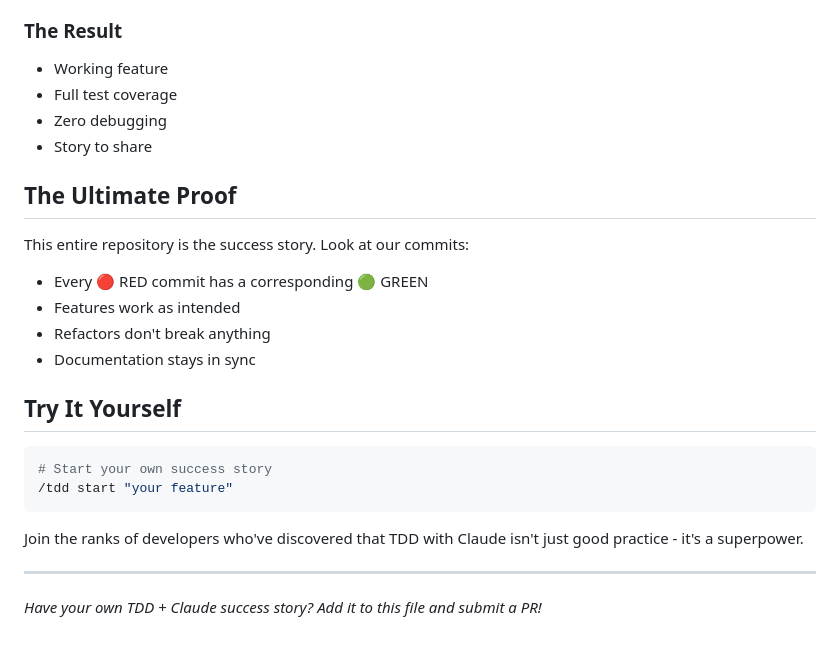
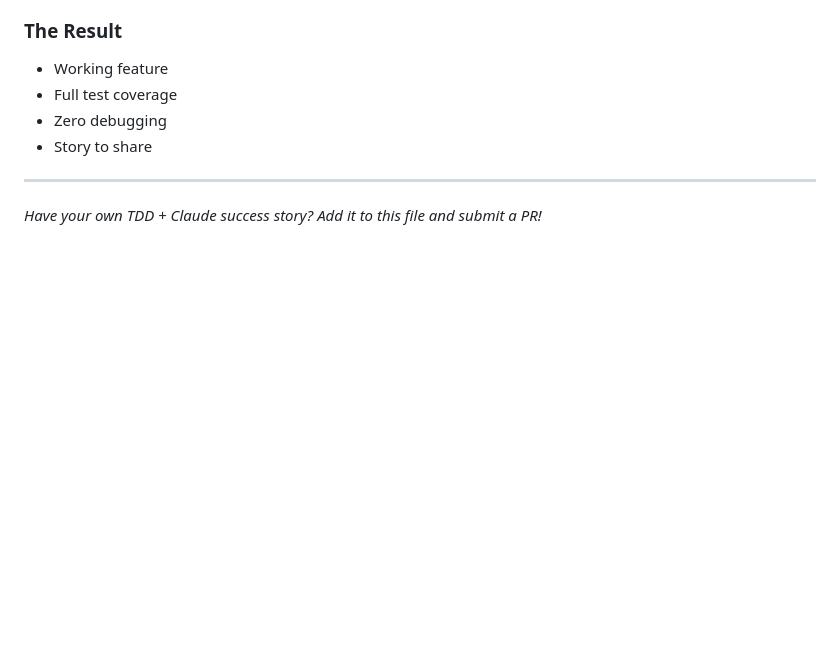
Before and after one commit to jflournoy/phd-unemployment-model, a Markdown page: docs/TDD_SUCCESS_STORIES.md, the part around the change. GitHub-like rendering; blank space fills up the shorter version.

Commit message:
docs: remove redundant content from TDD_SUCCESS_STORIES
- Removed self-referential 'Ultimate Proof' section
- Removed duplicate 'Try It Yourself' section
- Kept the actual success stories and structure intact

Co-Authored-By: Claude <noreply@anthropic.com>

````diff
--- a/docs/TDD_SUCCESS_STORIES.md
+++ b/docs/TDD_SUCCESS_STORIES.md
@@ -180,23 +180,6 @@ Pick any feature you need to implement.
 - Zero debugging
 - Story to share
 
-## The Ultimate Proof
-
-This entire repository is the success story. Look at our commits:
-- Every 🔴 RED commit has a corresponding 🟢 GREEN
-- Features work as intended
-- Refactors don't break anything
-- Documentation stays in sync
-
-## Try It Yourself
-
-```bash
-# Start your own success story
-/tdd start "your feature"
-```
-
-Join the ranks of developers who've discovered that TDD with Claude isn't just good practice - it's a superpower.
-
 ---
 
 *Have your own TDD + Claude success story? Add it to this file and submit a PR!*
````
